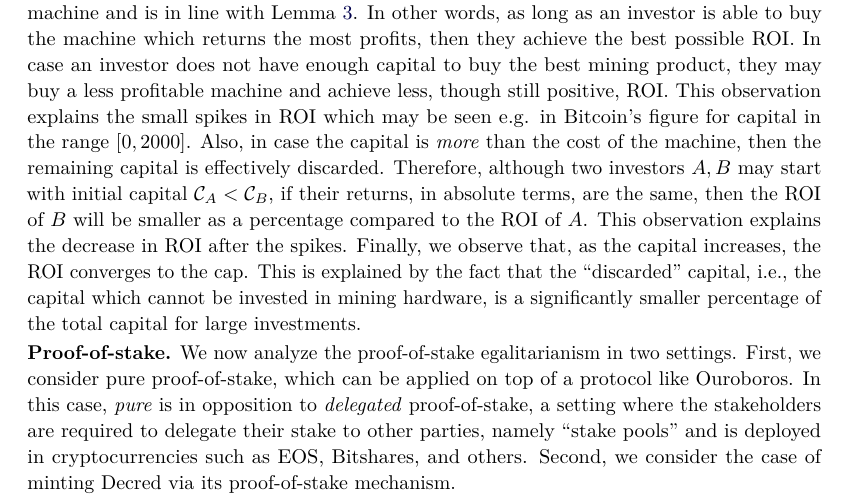
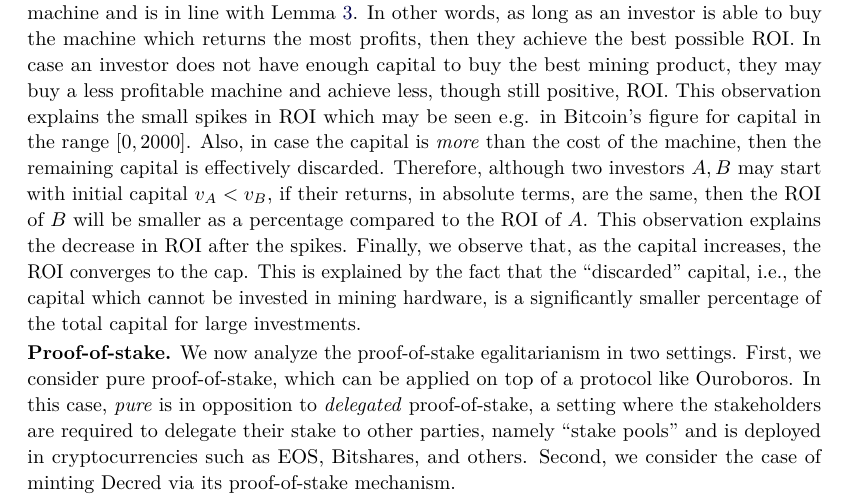
Before and after one commit to decrypto-org/egalitarianism, a LaTeX paper (egalitarianism.tex, which reads experiments.tex): part of page 12 of 19, cut so that both start at the same text. Compiled offline with pdfLaTeX.

Commit message:
Use v notation for capital

```diff
--- a/experiments.tex
+++ b/experiments.tex
@@ -216,8 +216,8 @@ achieve less, though still positive, ROI. This observation explains the small
 spikes in ROI which may be seen \eg in Bitcoin's figure for capital in the
 range $[0, 2000]$. Also, in case the capital is \emph{more} than the cost of
 the machine, then the remaining capital is effectively discarded. Therefore,
-although two investors $A, B$ may start with initial capital $\mathcal{C}_A <
-\mathcal{C}_B$, if their returns, in absolute terms, are the same, then the ROI
+although two investors $A, B$ may start with initial capital $v_A < v_B$, if
+their returns, in absolute terms, are the same, then the ROI
 of $B$ will be smaller as a percentage compared to the ROI of $A$. This
 observation explains the decrease in ROI after the spikes. Finally, we observe
 that, as the capital increases, the ROI converges to the cap. This is
```
